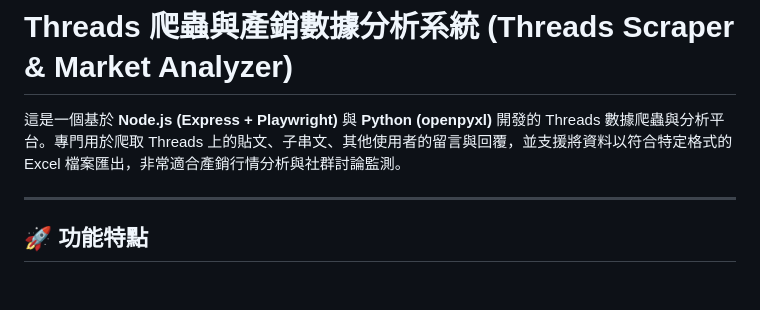
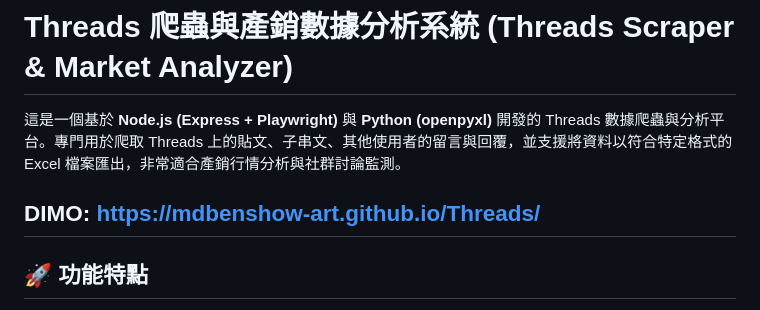
Before and after one commit to mdbenshow-art/Threads, a Markdown page: README.md, the part around the change. GitHub-like rendering; blank space fills up the shorter version.

Commit message:
Add DIMO link to README
Added DIMO link to the README for reference.

```diff
--- a/README.md
+++ b/README.md
@@ -2,6 +2,7 @@
 
 這是一個基於 **Node.js (Express + Playwright)** 與 **Python (openpyxl)** 開發的 Threads 數據爬蟲與分析平台。專門用於爬取 Threads 上的貼文、子串文、其他使用者的留言與回覆，並支援將資料以符合特定格式的 Excel 檔案匯出，非常適合產銷行情分析與社群討論監測。
 
+DIMO: https://mdbenshow-art.github.io/Threads/
 ---
 
 ## 🚀 功能特點
```
